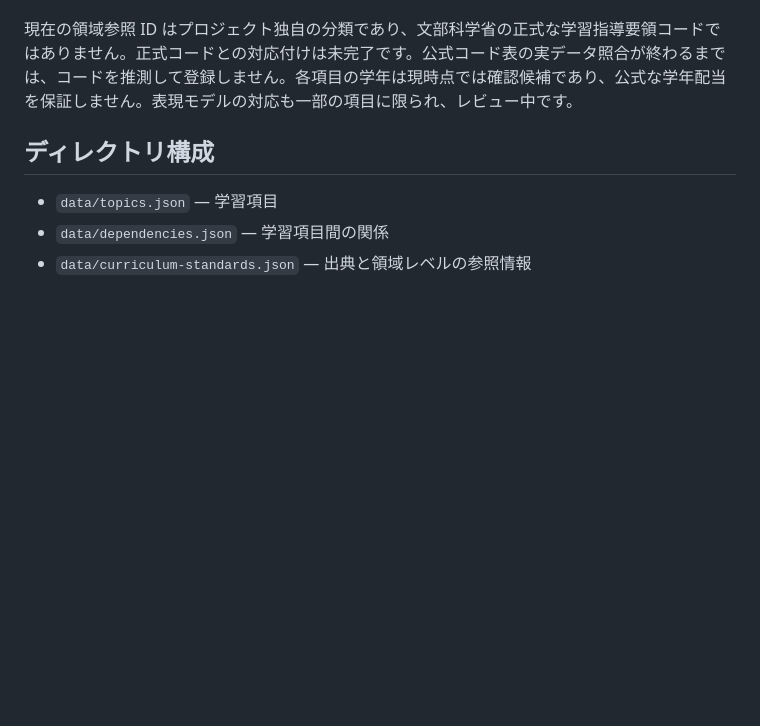
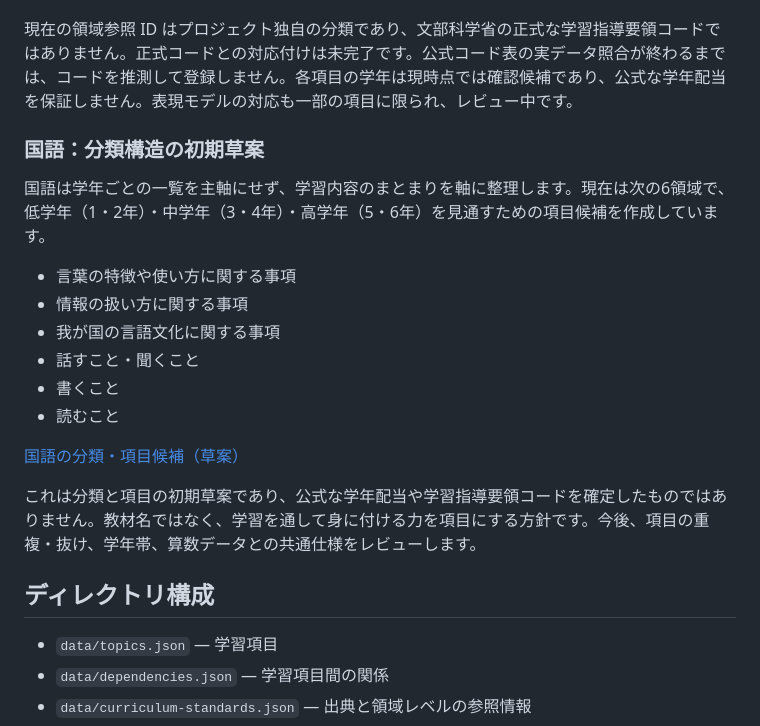
Before and after one commit to TT-sensei/jp-learning-taxonomy, a Markdown page: README.md, the part around the change. GitHub-like rendering; blank space fills up the shorter version.

Commit message:
Document initial Japanese language taxonomy draft

```diff
--- a/README.md
+++ b/README.md
@@ -41,6 +41,21 @@
 
 現在の領域参照 ID はプロジェクト独自の分類であり、文部科学省の正式な学習指導要領コードではありません。正式コードとの対応付けは未完了です。公式コード表の実データ照合が終わるまでは、コードを推測して登録しません。各項目の学年は現時点では確認候補であり、公式な学年配当を保証しません。表現モデルの対応も一部の項目に限られ、レビュー中です。
 
+### 国語：分類構造の初期草案
+
+国語は学年ごとの一覧を主軸にせず、学習内容のまとまりを軸に整理します。現在は次の6領域で、低学年（1・2年）・中学年（3・4年）・高学年（5・6年）を見通すための項目候補を作成しています。
+
+- 言葉の特徴や使い方に関する事項
+- 情報の扱い方に関する事項
+- 我が国の言語文化に関する事項
+- 話すこと・聞くこと
+- 書くこと
+- 読むこと
+
+[国語の分類・項目候補（草案）](data/japanese-language-taxonomy-draft.json)
+
+これは分類と項目の初期草案であり、公式な学年配当や学習指導要領コードを確定したものではありません。教材名ではなく、学習を通して身に付ける力を項目にする方針です。今後、項目の重複・抜け、学年帯、算数データとの共通仕様をレビューします。
+
 ## ディレクトリ構成
 
 - `data/topics.json` — 学習項目
```
